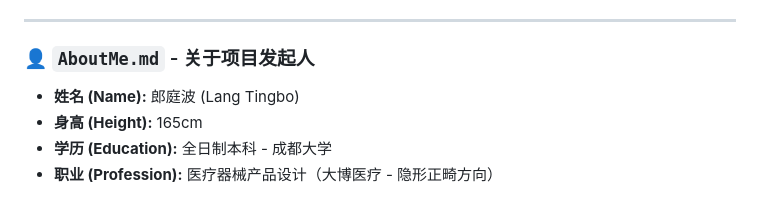
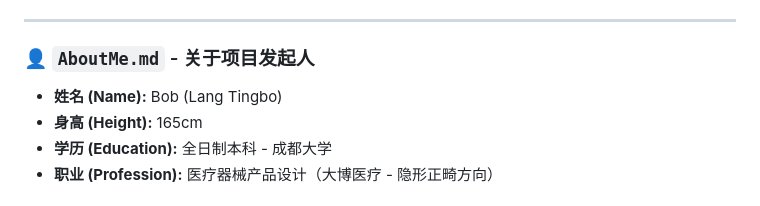
Before and after one commit to Bobby-Lang/Myself, a Markdown page: README.md, the part around the change. Drawn GitHub-style.

```diff
--- a/README.md
+++ b/README.md
@@ -14,7 +14,7 @@
 
 ### 👤 `AboutMe.md` - 关于项目发起人
 
-*   **姓名 (Name):** 郎庭波 (Lang Tingbo)
+*   **姓名 (Name):** Bob (Lang Tingbo)
 *   **身高 (Height):** 165cm
 *   **学历 (Education):** 全日制本科 - 成都大学
 *   **职业 (Profession):** 医疗器械产品设计（大博医疗 - 隐形正畸方向）
```
